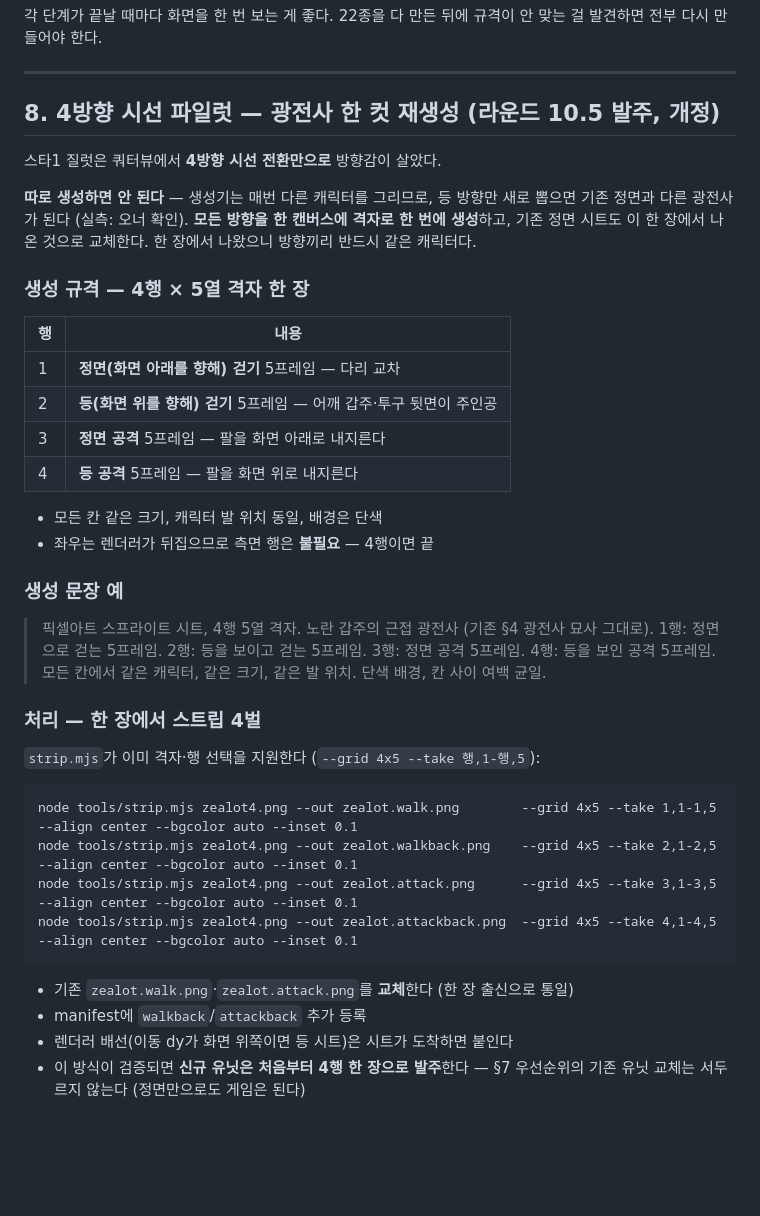
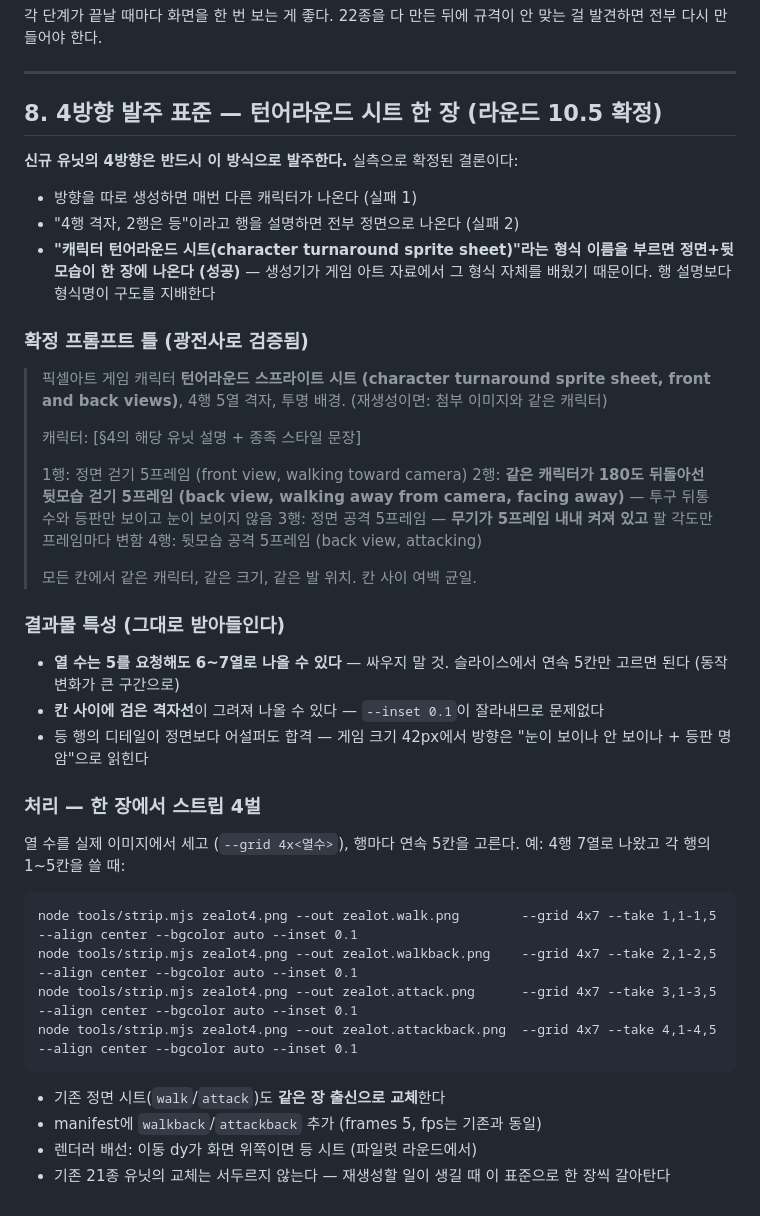
Before and after one commit to nonojin99/Royale, a Markdown page: docs/ART_ORDERS.md, the part around the change. GitHub-like rendering; blank space fills up the shorter version.

Commit message:
ART_ORDERS §8 확정 — 4방향 발주 표준은 턴어라운드 시트 한 장
실측 확정: 방향 개별 생성은 캐릭터가 갈라지고(실패 1), 행 설명만으로는
전부 정면이 나온다(실패 2). 'character turnaround sprite sheet'라는
형식명을 부르는 것이 해법 — 광전사로 검증된 확정 프롬프트 틀, 결과물
특성(열 수 초과·격자선 허용), 행별 연속 5칸 슬라이스 절차를 표준으로
기록. 신규 유닛 4방향은 전부 이 방식으로 발주한다.

Co-Authored-By: Claude Fable 5 <noreply@anthropic.com>
Claude-Session: https://claude.ai/code/session_01NexbDPSAtwGDSwo3StwTsK

````diff
--- a/docs/ART_ORDERS.md
+++ b/docs/ART_ORDERS.md
@@ -468,49 +468,59 @@ rm -f packages/client/public/art/units/*.png
 
 ---
 
-## 8. 4방향 시선 파일럿 — 광전사 한 컷 재생성 (라운드 10.5 발주, 개정)
+## 8. 4방향 발주 표준 — 턴어라운드 시트 한 장 (라운드 10.5 확정)
 
-스타1 질럿은 쿼터뷰에서 **4방향 시선 전환만으로** 방향감이 살았다.
+**신규 유닛의 4방향은 반드시 이 방식으로 발주한다.** 실측으로 확정된
+결론이다:
 
-**따로 생성하면 안 된다** — 생성기는 매번 다른 캐릭터를 그리므로, 등
-방향만 새로 뽑으면 기존 정면과 다른 광전사가 된다 (실측: 오너 확인).
-**모든 방향을 한 캔버스에 격자로 한 번에 생성**하고, 기존 정면 시트도
-이 한 장에서 나온 것으로 교체한다. 한 장에서 나왔으니 방향끼리 반드시
-같은 캐릭터다.
+- 방향을 따로 생성하면 매번 다른 캐릭터가 나온다 (실패 1)
+- "4행 격자, 2행은 등"이라고 행을 설명하면 전부 정면으로 나온다 (실패 2)
+- **"캐릭터 턴어라운드 시트(character turnaround sprite sheet)"라는
+  형식 이름을 부르면 정면+뒷모습이 한 장에 나온다 (성공)** — 생성기가
+  게임 아트 자료에서 그 형식 자체를 배웠기 때문이다. 행 설명보다
+  형식명이 구도를 지배한다
 
-### 생성 규격 — 4행 × 5열 격자 한 장
+### 확정 프롬프트 틀 (광전사로 검증됨)
 
-| 행 | 내용 |
-|---|---|
-| 1 | **정면(화면 아래를 향해) 걷기** 5프레임 — 다리 교차 |
-| 2 | **등(화면 위를 향해) 걷기** 5프레임 — 어깨 갑주·투구 뒷면이 주인공 |
-| 3 | **정면 공격** 5프레임 — 팔을 화면 아래로 내지른다 |
-| 4 | **등 공격** 5프레임 — 팔을 화면 위로 내지른다 |
+> 픽셀아트 게임 캐릭터 **턴어라운드 스프라이트 시트 (character
+> turnaround sprite sheet, front and back views)**, 4행 5열 격자,
+> 투명 배경. (재생성이면: 첨부 이미지와 같은 캐릭터)
+>
+> 캐릭터: [§4의 해당 유닛 설명 + 종족 스타일 문장]
+>
+> 1행: 정면 걷기 5프레임 (front view, walking toward camera)
+> 2행: **같은 캐릭터가 180도 뒤돌아선 뒷모습 걷기 5프레임 (back view,
+> walking away from camera, facing away)** — 투구 뒤통수와 등판만
+> 보이고 눈이 보이지 않음
+> 3행: 정면 공격 5프레임 — **무기가 5프레임 내내 켜져 있고** 팔 각도만
+> 프레임마다 변함
+> 4행: 뒷모습 공격 5프레임 (back view, attacking)
+>
+> 모든 칸에서 같은 캐릭터, 같은 크기, 같은 발 위치. 칸 사이 여백 균일.
 
-- 모든 칸 같은 크기, 캐릭터 발 위치 동일, 배경은 단색
-- 좌우는 렌더러가 뒤집으므로 측면 행은 **불필요** — 4행이면 끝
+### 결과물 특성 (그대로 받아들인다)
 
-### 생성 문장 예
-
-> 픽셀아트 스프라이트 시트, 4행 5열 격자. 노란 갑주의 근접 광전사
-> (기존 §4 광전사 묘사 그대로). 1행: 정면으로 걷는 5프레임.
-> 2행: 등을 보이고 걷는 5프레임. 3행: 정면 공격 5프레임.
-> 4행: 등을 보인 공격 5프레임. 모든 칸에서 같은 캐릭터, 같은 크기,
-> 같은 발 위치. 단색 배경, 칸 사이 여백 균일.
+- **열 수는 5를 요청해도 6~7열로 나올 수 있다** — 싸우지 말 것.
+  슬라이스에서 연속 5칸만 고르면 된다 (동작 변화가 큰 구간으로)
+- **칸 사이에 검은 격자선**이 그려져 나올 수 있다 — `--inset 0.1`이
+  잘라내므로 문제없다
+- 등 행의 디테일이 정면보다 어설퍼도 합격 — 게임 크기 42px에서 방향은
+  "눈이 보이나 안 보이나 + 등판 명암"으로 읽힌다
 
 ### 처리 — 한 장에서 스트립 4벌
 
-`strip.mjs`가 이미 격자·행 선택을 지원한다 (`--grid 4x5 --take 행,1-행,5`):
+열 수를 실제 이미지에서 세고 (`--grid 4x<열수>`), 행마다 연속 5칸을
+고른다. 예: 4행 7열로 나왔고 각 행의 1~5칸을 쓸 때:
 
 ```
-node tools/strip.mjs zealot4.png --out zealot.walk.png        --grid 4x5 --take 1,1-1,5 --align center --bgcolor auto --inset 0.1
-node tools/strip.mjs zealot4.png --out zealot.walkback.png    --grid 4x5 --take 2,1-2,5 --align center --bgcolor auto --inset 0.1
-node tools/strip.mjs zealot4.png --out zealot.attack.png      --grid 4x5 --take 3,1-3,5 --align center --bgcolor auto --inset 0.1
-node tools/strip.mjs zealot4.png --out zealot.attackback.png  --grid 4x5 --take 4,1-4,5 --align center --bgcolor auto --inset 0.1
+node tools/strip.mjs zealot4.png --out zealot.walk.png        --grid 4x7 --take 1,1-1,5 --align center --bgcolor auto --inset 0.1
+node tools/strip.mjs zealot4.png --out zealot.walkback.png    --grid 4x7 --take 2,1-2,5 --align center --bgcolor auto --inset 0.1
+node tools/strip.mjs zealot4.png --out zealot.attack.png      --grid 4x7 --take 3,1-3,5 --align center --bgcolor auto --inset 0.1
+node tools/strip.mjs zealot4.png --out zealot.attackback.png  --grid 4x7 --take 4,1-4,5 --align center --bgcolor auto --inset 0.1
 ```
 
-- 기존 `zealot.walk.png`·`zealot.attack.png`를 **교체**한다 (한 장 출신으로 통일)
-- manifest에 `walkback`/`attackback` 추가 등록
-- 렌더러 배선(이동 dy가 화면 위쪽이면 등 시트)은 시트가 도착하면 붙인다
-- 이 방식이 검증되면 **신규 유닛은 처음부터 4행 한 장으로 발주**한다 —
-  §7 우선순위의 기존 유닛 교체는 서두르지 않는다 (정면만으로도 게임은 된다)
+- 기존 정면 시트(`walk`/`attack`)도 **같은 장 출신으로 교체**한다
+- manifest에 `walkback`/`attackback` 추가 (frames 5, fps는 기존과 동일)
+- 렌더러 배선: 이동 dy가 화면 위쪽이면 등 시트 (파일럿 라운드에서)
+- 기존 21종 유닛의 교체는 서두르지 않는다 — 재생성할 일이 생길 때
+  이 표준으로 한 장씩 갈아탄다
````
